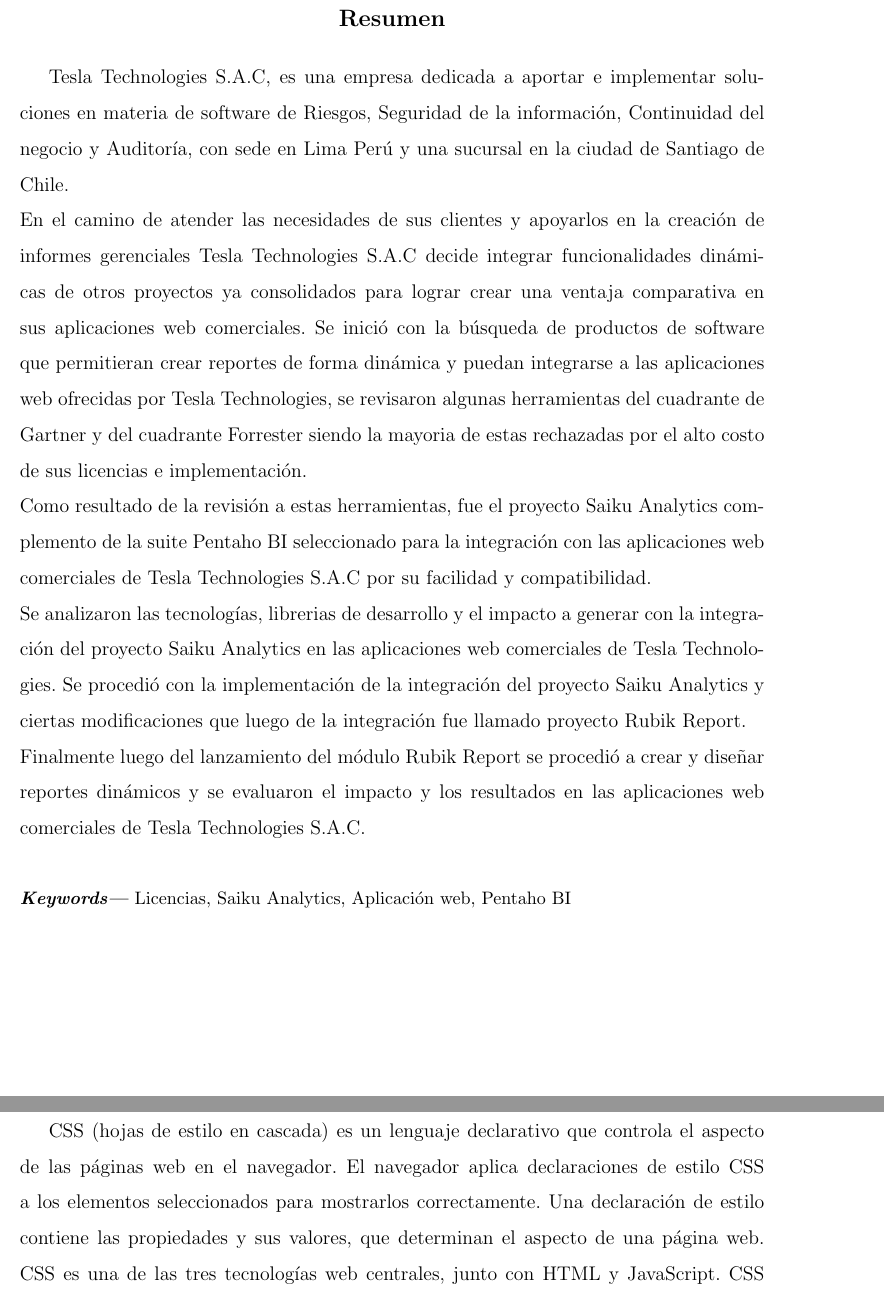
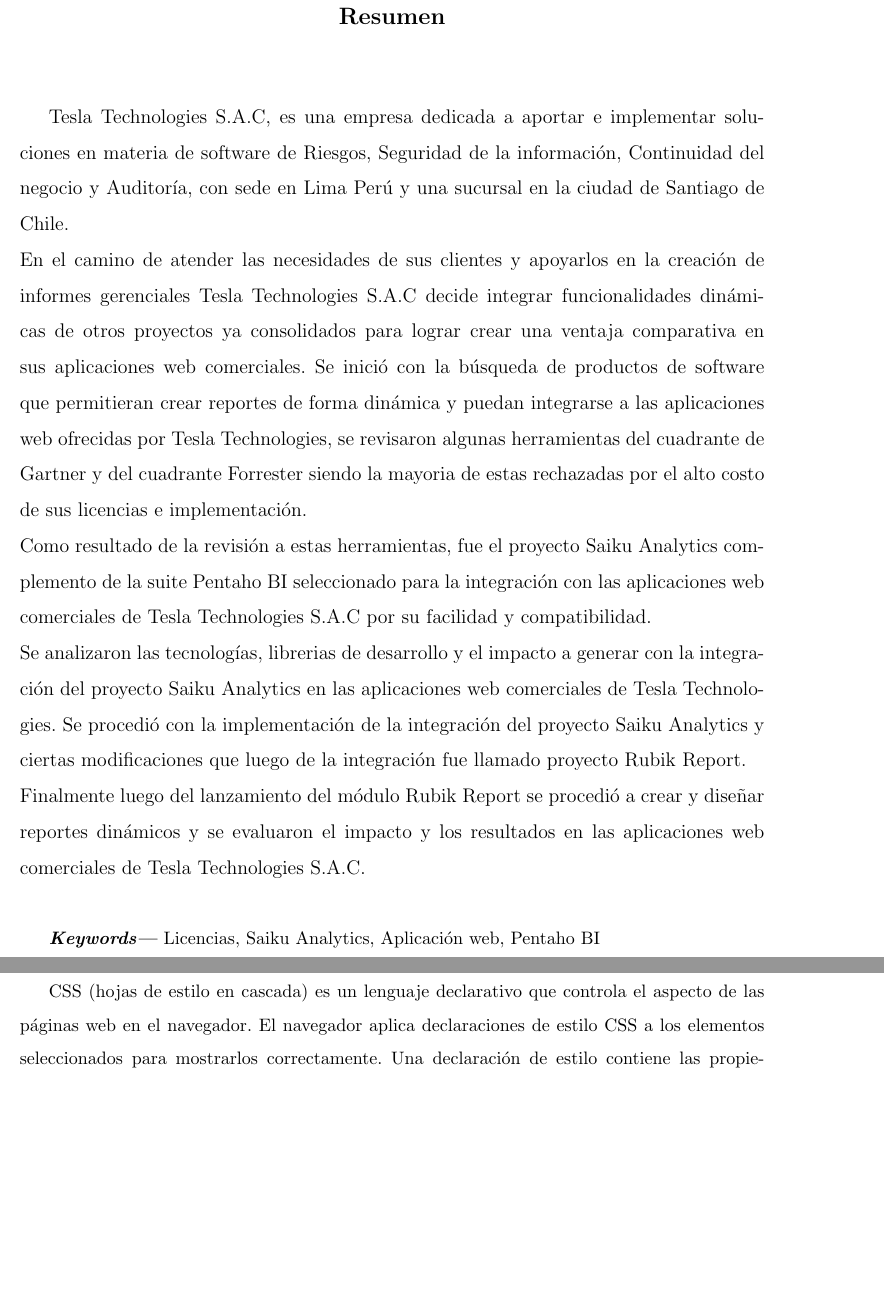
Before and after one commit to yomarhuamani/degree, a LaTeX thesis (Degree.tex, which reads Abstract/abstract.tex): two parts of pages 9 and 74 of 89 before the commit and two parts of pages 8 and 67 of 80 after it, joined at a grey line, cut so that both start at the same text, the shorter picture padded with empty space. Compiled offline with pdfLaTeX.

Commit message:
txs auto checkin

```diff
--- a/Abstract/abstract.tex
+++ b/Abstract/abstract.tex
@@ -1,17 +1,3 @@
-\makeatletter
-\newenvironment{abstract}{%
-	\titlepage
-	\null\vfil
-	\@beginparpenalty\@lowpenalty
-	\begin{center}%
-		\large\bfseries\abstractname
-		\@endparpenalty\@M
-	\end{center}
-}%
-{\par\vfil\null
-	\endtitlepage}
-\makeatother
-
 \providecommand{\keywords}[1]
 {
 	\small
@@ -22,8 +8,15 @@
 \phantomsection
 \pdfbookmark[0]{Resumen}{abstract}
 
-\begin{abstract}
-	\begin{spacing}{1.5}
+
+\begin{spacing}{1.5}
+	\begin{large}
+	{\textbf{\begin{center}
+					Resumen
+		\end{center}}}
+	\end{large}
+	\vspace{1cm}
+
 	Tesla Technologies S.A.C, es una empresa dedicada a aportar e implementar soluciones en materia de software de Riesgos, Seguridad de la información, Continuidad del negocio y Auditoría, con sede en Lima Perú y una sucursal en la ciudad de Santiago de Chile.\\
 	En el camino de atender las necesidades de sus clientes y apoyarlos en la creación de informes gerenciales Tesla Technologies S.A.C decide integrar funcionalidades dinámicas de otros proyectos ya consolidados para lograr crear una ventaja comparativa en sus aplicaciones web comerciales.
 	Se inició con la búsqueda de productos de software que permitieran crear reportes de forma dinámica y puedan integrarse a las aplicaciones web ofrecidas por Tesla Technologies, se revisaron algunas herramientas del cuadrante de Gartner y del cuadrante Forrester siendo la mayoria de estas rechazadas por el alto costo de sus licencias e implementación.\\
@@ -33,4 +26,3 @@
 	Finalmente luego del lanzamiento del módulo Rubik Report se procedió a crear y diseñar reportes dinámicos y se evaluaron el impacto y los resultados en las aplicaciones web comerciales de Tesla Technologies S.A.C.\\
 	\end{spacing}
 \keywords{Licencias, Saiku Analytics, Aplicación web, Pentaho BI}
-\end{abstract}
```
